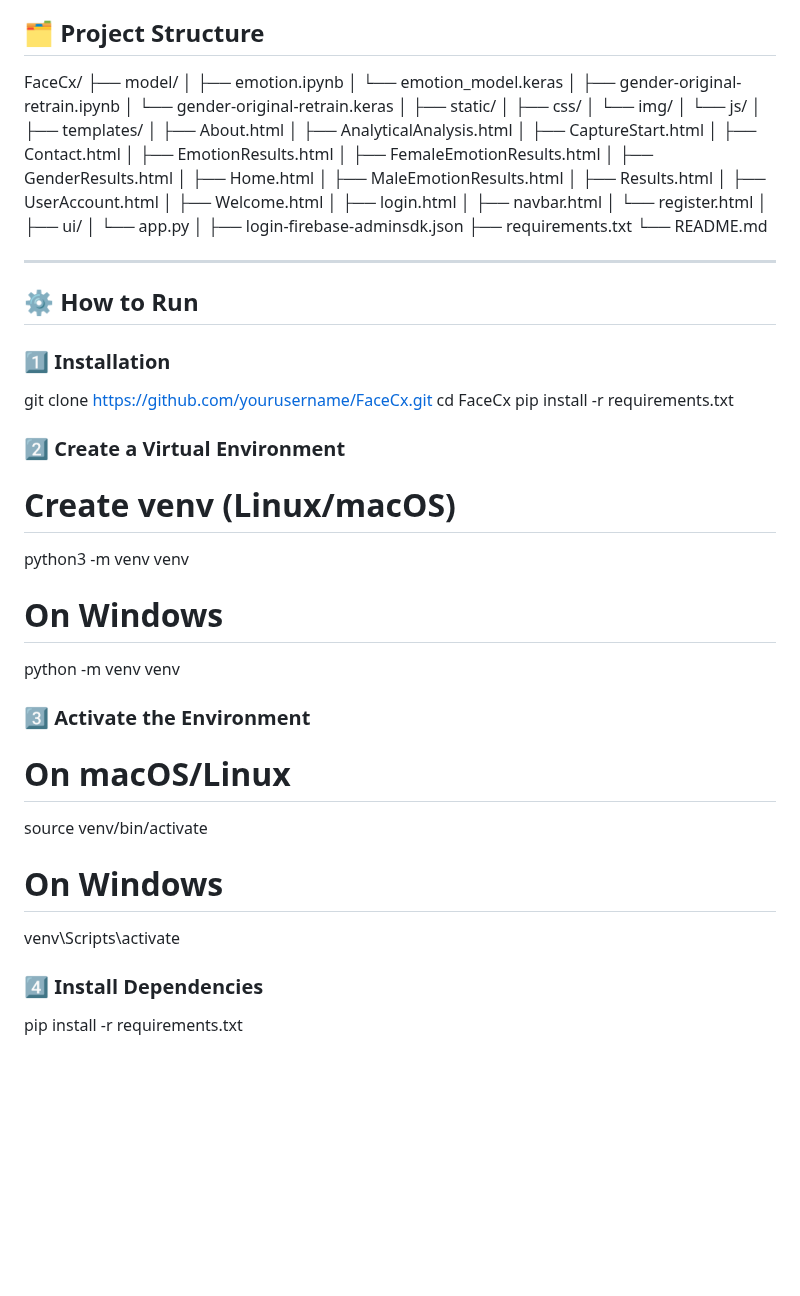
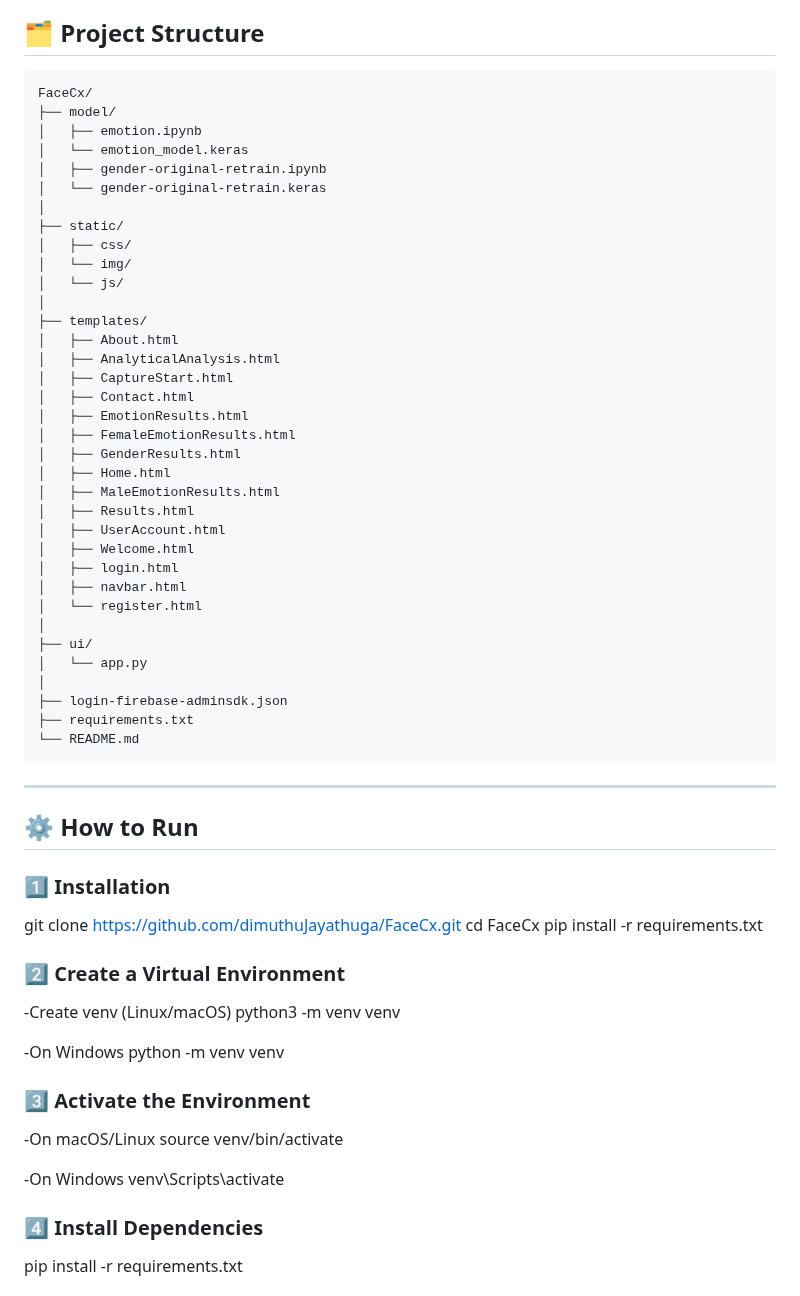
Before and after one commit to dimuthu-jay/FaceCx, a Markdown page: README.md, the part around the change. GitHub-like rendering; blank space fills up the shorter version.

Commit message:
Update README.md
done

````diff
--- a/README.md
+++ b/README.md
@@ -21,6 +21,7 @@ Traditional feedback systems suffer from low response rates, biases, and limited
 
 ## 🗂️ Project Structure
 
+```text
 FaceCx/
 ├── model/
 │   ├── emotion.ipynb
@@ -56,31 +57,31 @@ FaceCx/
 ├── login-firebase-adminsdk.json
 ├── requirements.txt
 └── README.md
-
+```
 ---
 
 ## ⚙️ How to Run
 
 ### 1️⃣ Installation
 
-git clone https://github.com/yourusername/FaceCx.git
+git clone https://github.com/dimuthuJayathuga/FaceCx.git
 cd FaceCx
 pip install -r requirements.txt
 
 ### 2️⃣ Create a Virtual Environment
 
-# Create venv (Linux/macOS)
+-Create venv (Linux/macOS)
 python3 -m venv venv
 
-# On Windows
+-On Windows
 python -m venv venv
 
 ### 3️⃣ Activate the Environment
 
-# On macOS/Linux
+-On macOS/Linux
 source venv/bin/activate
 
-# On Windows
+-On Windows
 venv\Scripts\activate
 
 ### 4️⃣ Install Dependencies
````
